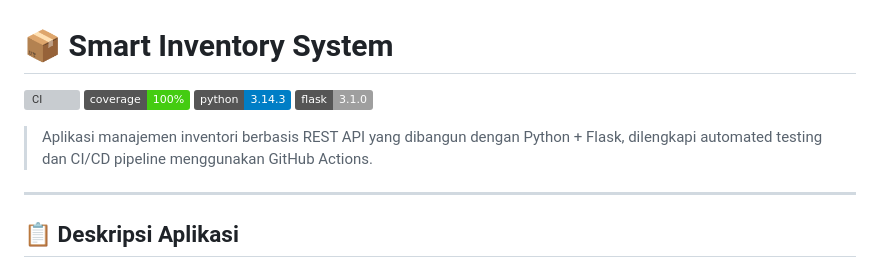
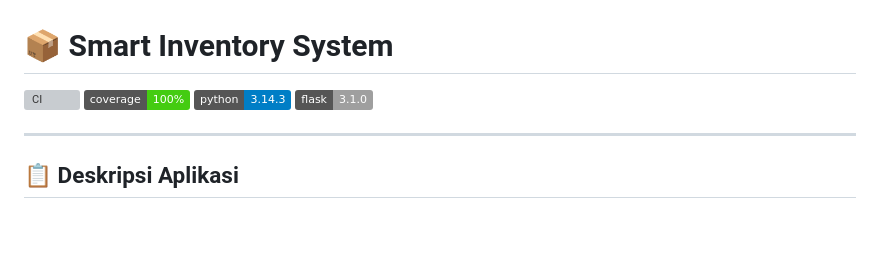
Before and after one commit to Devinhernando/Smart-Inventory-System, a Markdown page: README.md, the part around one of its changes. GitHub-like rendering; badges without logos; blank space fills up the shorter version; grey boxes are pictures that could not be loaded.

```diff
--- a/README.md
+++ b/README.md
@@ -5,7 +5,6 @@
 ![Python](https://img.shields.io/badge/python-3.14.3-blue)
 ![Flask](https://img.shields.io/badge/flask-3.1.0-lightgrey)
 
-> Aplikasi manajemen inventori berbasis REST API yang dibangun dengan Python + Flask, dilengkapi automated testing dan CI/CD pipeline menggunakan GitHub Actions.
 
 ---
 
```
Also changed, not shown: other parts of README.md (+1 -1 lines).
